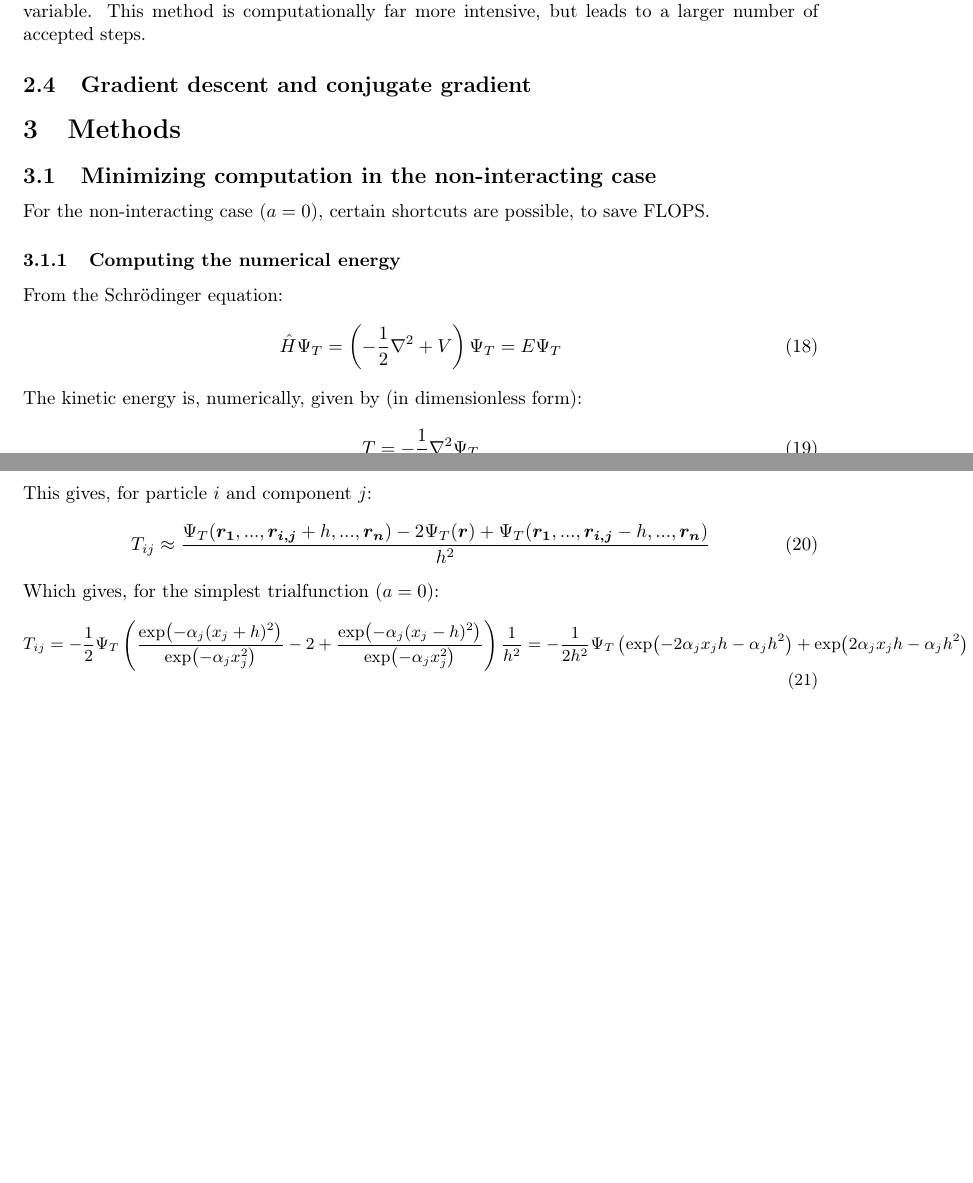
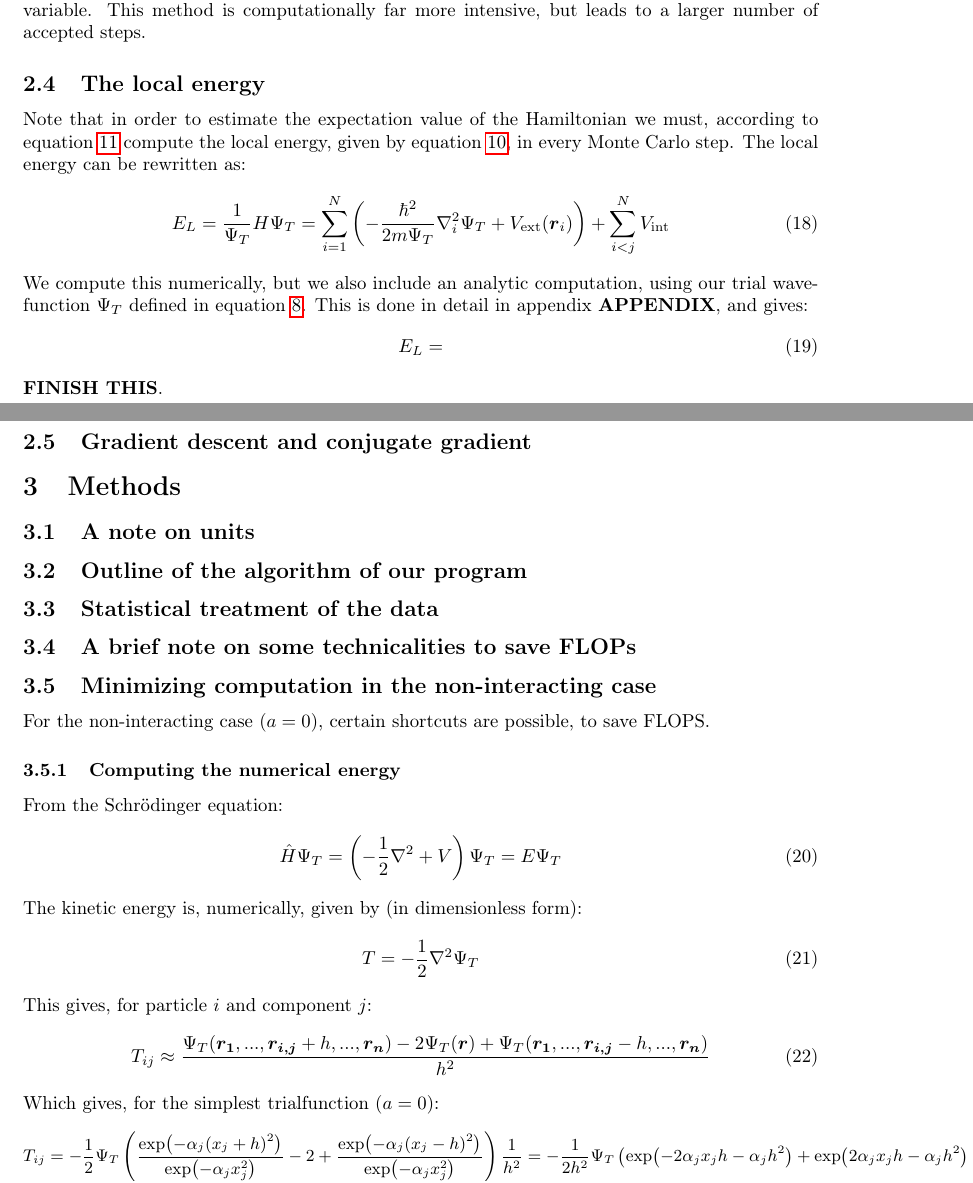
Before and after one commit to dulte/CompPhys2, a LaTeX paper (Project1/Report/Project1.tex): two parts of pages 4 and 5 of 8 before the commit and two parts of pages 4 and 5 of 9 after it, joined at a grey line, cut so that both start at the same text, the shorter picture padded with empty space. Compiled offline with pdfLaTeX.

Commit message:
Local energy

```diff
--- a/Project1/Report/Project1.tex
+++ b/Project1/Report/Project1.tex
@@ -155,6 +155,19 @@ Where $\boldsymbol{r}_i$ are the coordinates prior to the move and $\boldsymbol{
 w(\boldsymbol{r}_1,...,\boldsymbol{r}_N,\boldsymbol{r'}_1,...,\boldsymbol{r'}_N)=\frac{G(\boldsymbol{r}_1,...,\boldsymbol{r}_N,\boldsymbol{r'}_1,...,\boldsymbol{r'}_N)|\Psi_T(\boldsymbol{r}_1,...,\boldsymbol{r}_N)|^2}{G(\boldsymbol{r'}_N,...,\boldsymbol{r}_1,...,\boldsymbol{r}_N,\boldsymbol{r'}_1)|\Psi_T(\boldsymbol{r'}_1,...,\boldsymbol{r'}_N)|^2}
 \end{equation}
 Which leads to the modified Metropolis algorithm, the Metropolis-Hastings algorithm, where a move is accepted if and only if $w\geq r$ where $r\in [0,1]$ again is a uniformly distributed random variable. This method is computationally far more intensive, but leads to a larger number of accepted steps.
+\subsection{The local energy}
+Note that in  order to estimate the expectation value of the Hamiltonian we must, according to equation \ref{eq:Expectation_Hamiltonian} compute the local energy, given by equation \ref{eq:Local_energy_general_expression}, in every Monte Carlo step. The local energy can be rewritten as:
+\begin{equation}
+E_L=\frac{1}{\Psi_T}H\Psi_T =\sum_{i=1}^N\left(-\frac{\hbar^2}{2m\Psi_T}\nabla_i^2 \Psi_T+V_{\mathrm{ext}}(\boldsymbol{r}_i)\right)+\sum_{i<j}^N V_{\mathrm{int}}
+\end{equation}
+We compute this numerically, but we also include an analytic computation, using our trial wavefunction $\Psi_T$ defined in equation \ref{eq:trial_wavefunction}. This is done in detail in appendix \textbf{APPENDIX}, and gives:
+\begin{equation}
+E_L=
+\end{equation}
+\textbf{FINISH THIS}.
+
+
+
 \subsection{Gradient descent and conjugate gradient}
 
 
@@ -166,6 +179,31 @@ Which leads to the modified Metropolis algorithm, the Metropolis-Hastings algori
 
 
 \section{Methods}\label{Method_section}
+\subsection{A note on units}
+\subsection{Outline of the algorithm of our program}
+\subsection{Statistical treatment of the data}
+\subsection{A brief note on some technicalities to save FLOPs}
+
+
+
+
+
+
+
+
+
+
+
+
+
+
+
+
+
+
+
+
+
 \subsection{Minimizing computation in the non-interacting case}
 For the non-interacting case ($a=0$), certain shortcuts are possible, to save FLOPS.
 \subsubsection{Computing the numerical energy}
```
Also changed, not shown: Project1/Report/Project1.pdf, Project1/Report/Project1.tex (6 more changed lines).
